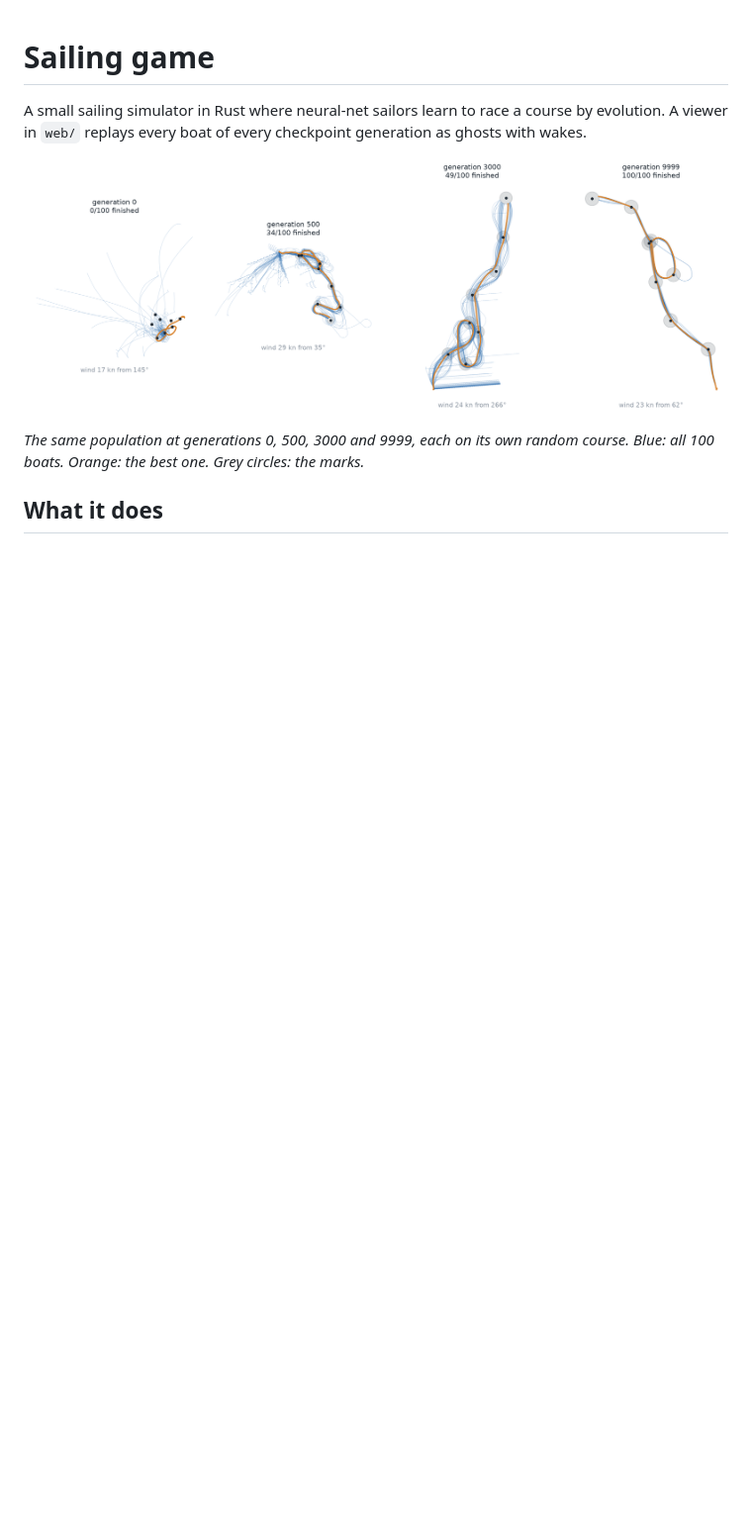
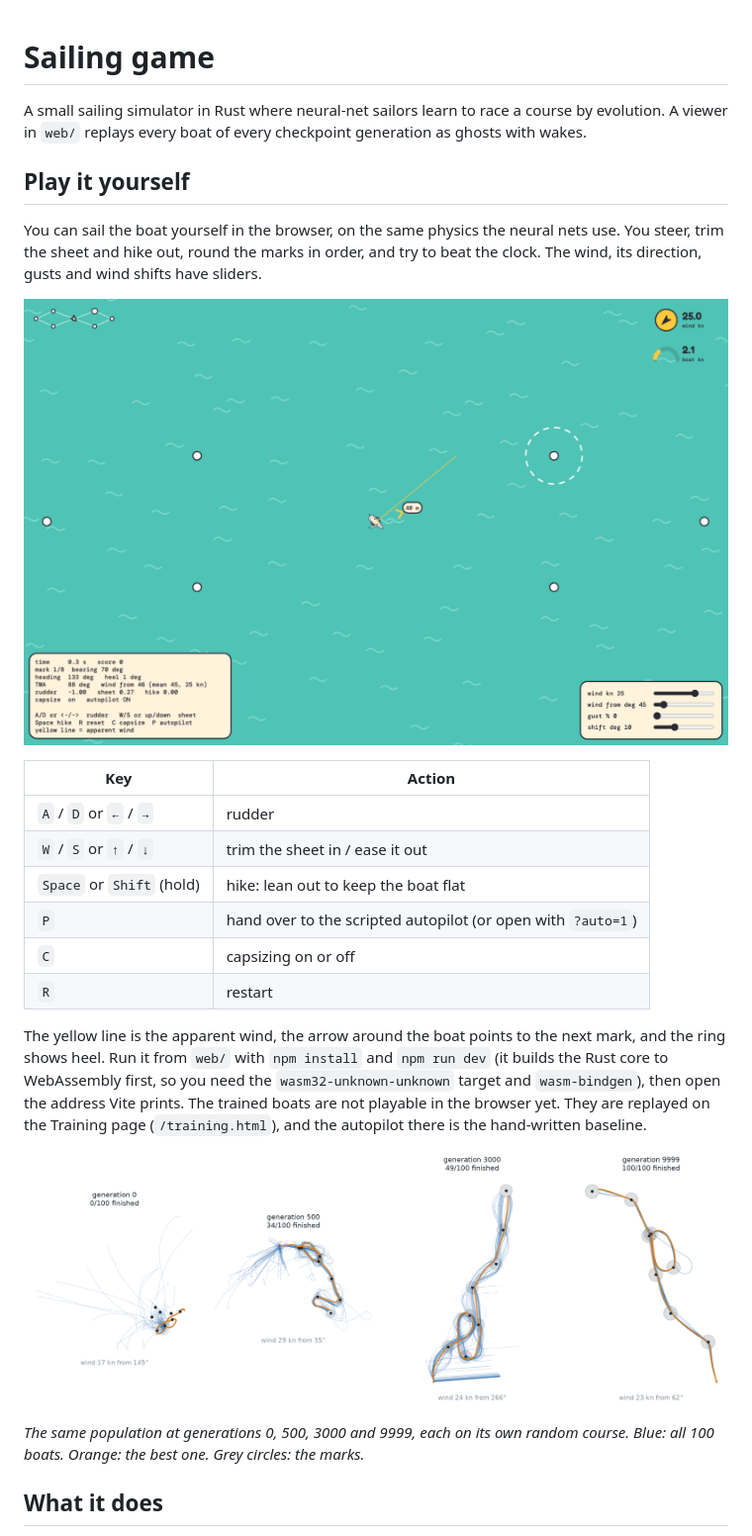
Before and after one commit to 2mazzz/sailinggame, a Markdown page: README.md, the part around the change printed below. Shown: that part at 99% size. Drawn GitHub-style; pictures changed too: docs/img/game.png (added); blank space fills up the shorter version.

```diff
--- a/README.md
+++ b/README.md
@@ -1,6 +1,23 @@
 # Sailing game
 
 A small sailing simulator in Rust where neural-net sailors learn to race a course by evolution. A viewer in `web/` replays every boat of every checkpoint generation as ghosts with wakes.
+
+## Play it yourself
+
+You can sail the boat yourself in the browser, on the same physics the neural nets use. You steer, trim the sheet and hike out, round the marks in order, and try to beat the clock. The wind, its direction, gusts and wind shifts have sliders.
+
+![The game](docs/img/game.png)
+
+| Key | Action |
+|---|---|
+| `A` / `D` or `←` / `→` | rudder |
+| `W` / `S` or `↑` / `↓` | trim the sheet in / ease it out |
+| `Space` or `Shift` (hold) | hike: lean out to keep the boat flat |
+| `P` | hand over to the scripted autopilot (or open with `?auto=1`) |
+| `C` | capsizing on or off |
+| `R` | restart |
+
+The yellow line is the apparent wind, the arrow around the boat points to the next mark, and the ring shows heel. Run it from `web/` with `npm install` and `npm run dev` (it builds the Rust core to WebAssembly first, so you need the `wasm32-unknown-unknown` target and `wasm-bindgen`), then open the address Vite prints. The trained boats are not playable in the browser yet. They are replayed on the Training page (`/training.html`), and the autopilot there is the hand-written baseline.
 
 ![Boats at four points of training](docs/img/tracks.png)
 
```
Also changed, not shown: other parts of README.md (+10 -2 lines), docs/img/midrun.png, 1 other file.
